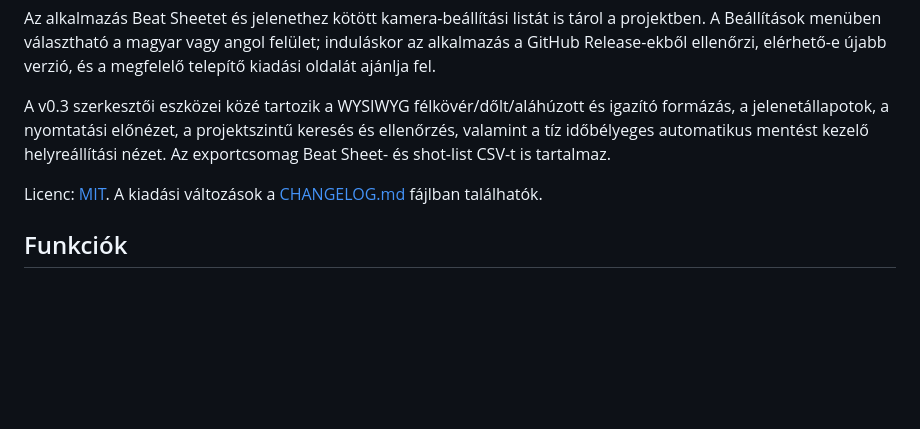
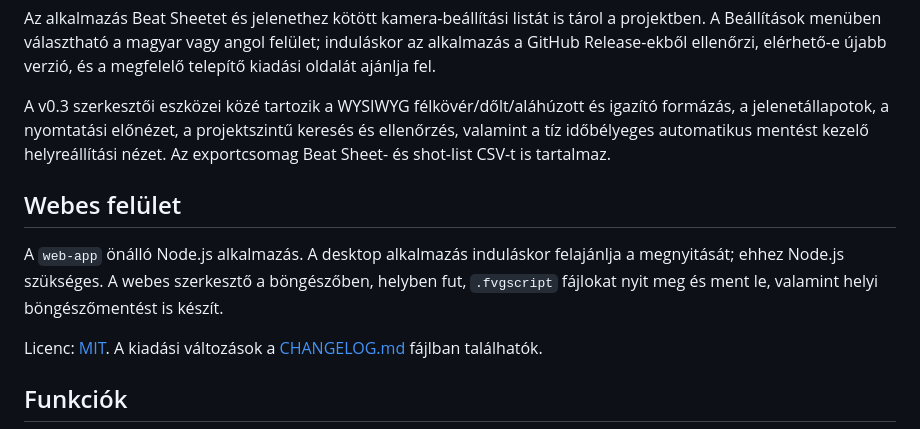
Before and after one commit to atombenceprivate/fvg-storyeditor-v1, a Markdown page: README.md, the part around the change. GitHub-like rendering; blank space fills up the shorter version.

Commit message:
Add local Node.js web editor launcher

```diff
--- a/README.md
+++ b/README.md
@@ -5,6 +5,10 @@ Magyar nyelvű, Python/Tkinter alapú asztali forgatókönyvíró prototípus. A
 Az alkalmazás Beat Sheetet és jelenethez kötött kamera-beállítási listát is tárol a projektben. A Beállítások menüben választható a magyar vagy angol felület; induláskor az alkalmazás a GitHub Release-ekből ellenőrzi, elérhető-e újabb verzió, és a megfelelő telepítő kiadási oldalát ajánlja fel.
 
 A v0.3 szerkesztői eszközei közé tartozik a WYSIWYG félkövér/dőlt/aláhúzott és igazító formázás, a jelenetállapotok, a nyomtatási előnézet, a projektszintű keresés és ellenőrzés, valamint a tíz időbélyeges automatikus mentést kezelő helyreállítási nézet. Az exportcsomag Beat Sheet- és shot-list CSV-t is tartalmaz.
+
+## Webes felület
+
+A `web-app` önálló Node.js alkalmazás. A desktop alkalmazás induláskor felajánlja a megnyitását; ehhez Node.js szükséges. A webes szerkesztő a böngészőben, helyben fut, `.fvgscript` fájlokat nyit meg és ment le, valamint helyi böngészőmentést is készít.
 
 Licenc: [MIT](LICENSE). A kiadási változások a [CHANGELOG.md](CHANGELOG.md) fájlban találhatók.
 
```
